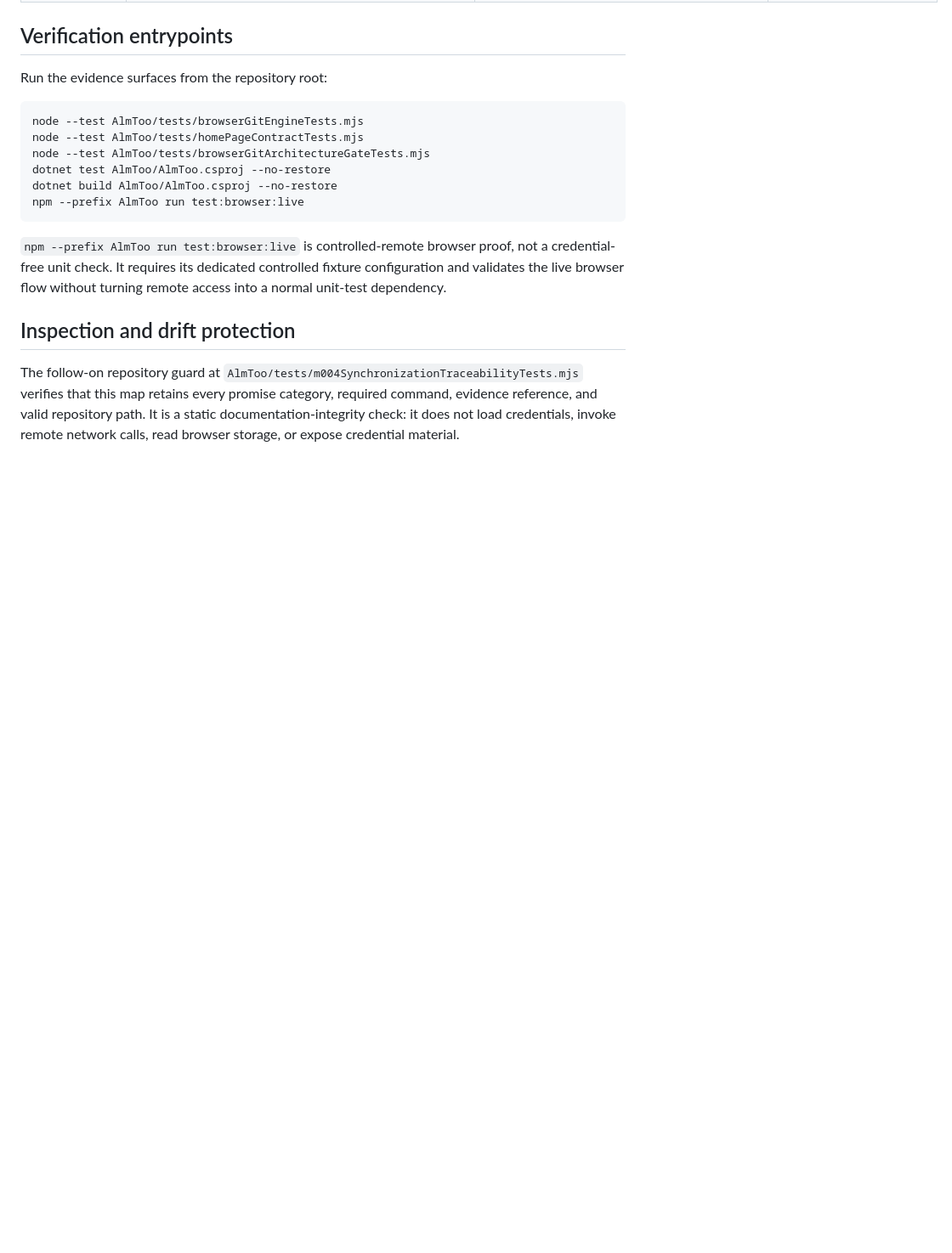
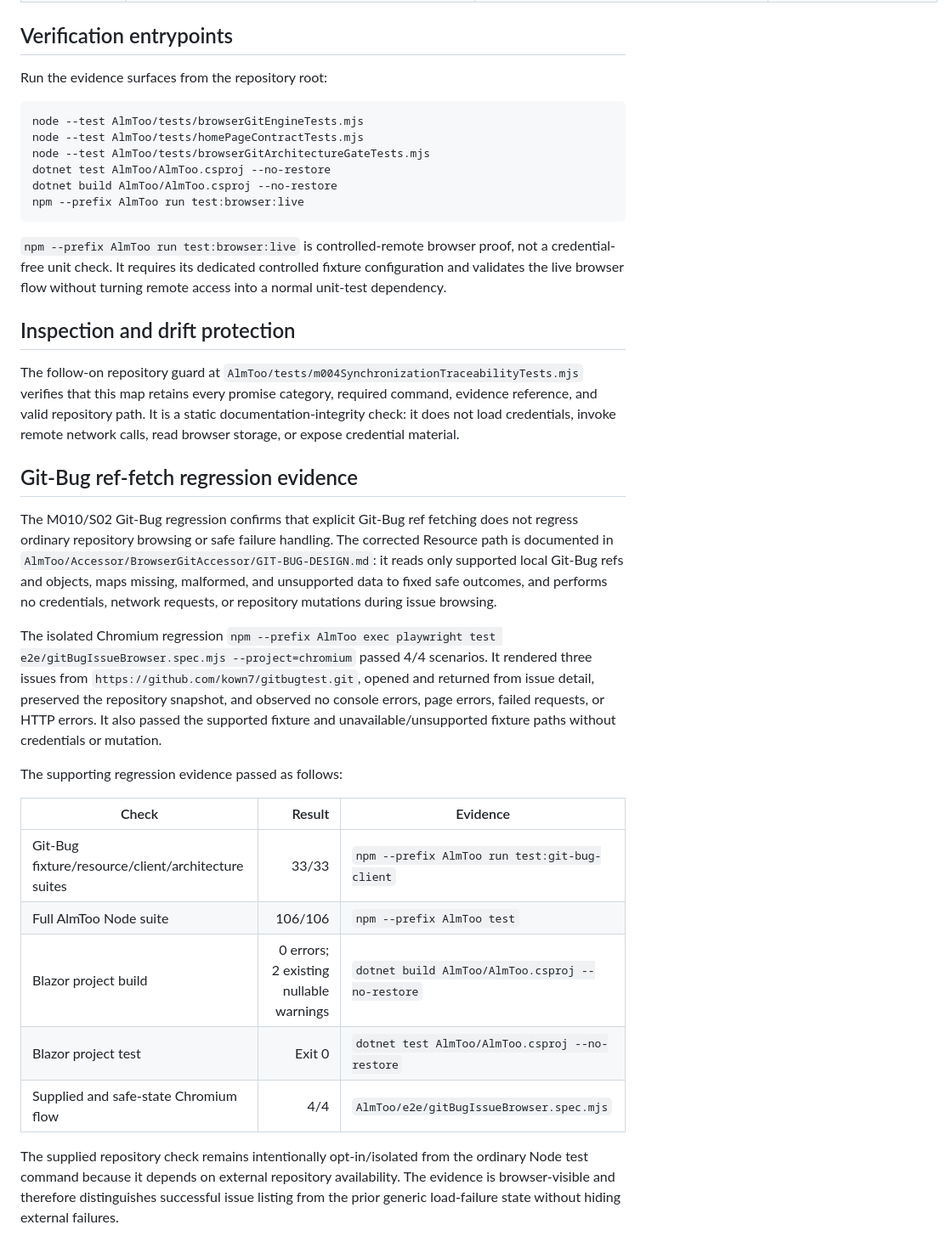
Before and after one commit to kown7/almtoo, a Markdown page: docs/M004-SYNCHRONIZATION-TRACEABILITY.md, the part around the change. Shown at 85% size. Rendered like a GitHub page; blank space fills up the shorter version.

Commit message:
fix: Ran the Git-Bug regression matrix and documented the verified re...
- AlmToo/Accessor/BrowserGitAccessor/GIT-BUG-DESIGN.md
- docs/M004-SYNCHRONIZATION-TRACEABILITY.md

GSD context:
- Milestone: M010 - Fetch Git-Bug refs during browser clone
- Slice: S02 - Verify Git-Bug issue listing regression
- Task: T02 - Ran the Git-Bug regression matrix and documented the verified ref-fetch behavior and browser evidence.

GSD-Task: S02/T02

```diff
--- a/docs/M004-SYNCHRONIZATION-TRACEABILITY.md
+++ b/docs/M004-SYNCHRONIZATION-TRACEABILITY.md
@@ -52,3 +52,21 @@ npm --prefix AlmToo run test:browser:live
 ## Inspection and drift protection
 
 The follow-on repository guard at `AlmToo/tests/m004SynchronizationTraceabilityTests.mjs` verifies that this map retains every promise category, required command, evidence reference, and valid repository path. It is a static documentation-integrity check: it does not load credentials, invoke remote network calls, read browser storage, or expose credential material.
+
+## Git-Bug ref-fetch regression evidence
+
+The M010/S02 Git-Bug regression confirms that explicit Git-Bug ref fetching does not regress ordinary repository browsing or safe failure handling. The corrected Resource path is documented in `AlmToo/Accessor/BrowserGitAccessor/GIT-BUG-DESIGN.md`: it reads only supported local Git-Bug refs and objects, maps missing, malformed, and unsupported data to fixed safe outcomes, and performs no credentials, network requests, or repository mutations during issue browsing.
+
+The isolated Chromium regression `npm --prefix AlmToo exec playwright test e2e/gitBugIssueBrowser.spec.mjs --project=chromium` passed 4/4 scenarios. It rendered three issues from `https://github.com/kown7/gitbugtest.git`, opened and returned from issue detail, preserved the repository snapshot, and observed no console errors, page errors, failed requests, or HTTP errors. It also passed the supported fixture and unavailable/unsupported fixture paths without credentials or mutation.
+
+The supporting regression evidence passed as follows:
+
+| Check | Result | Evidence |
+|---|---:|---|
+| Git-Bug fixture/resource/client/architecture suites | 33/33 | `npm --prefix AlmToo run test:git-bug-client` |
+| Full AlmToo Node suite | 106/106 | `npm --prefix AlmToo test` |
+| Blazor project build | 0 errors; 2 existing nullable warnings | `dotnet build AlmToo/AlmToo.csproj --no-restore` |
+| Blazor project test | Exit 0 | `dotnet test AlmToo/AlmToo.csproj --no-restore` |
+| Supplied and safe-state Chromium flow | 4/4 | `AlmToo/e2e/gitBugIssueBrowser.spec.mjs` |
+
+The supplied repository check remains intentionally opt-in/isolated from the ordinary Node test command because it depends on external repository availability. The evidence is browser-visible and therefore distinguishes successful issue listing from the prior generic load-failure state without hiding external failures.
```
Also changed, not shown: 1 other file.
